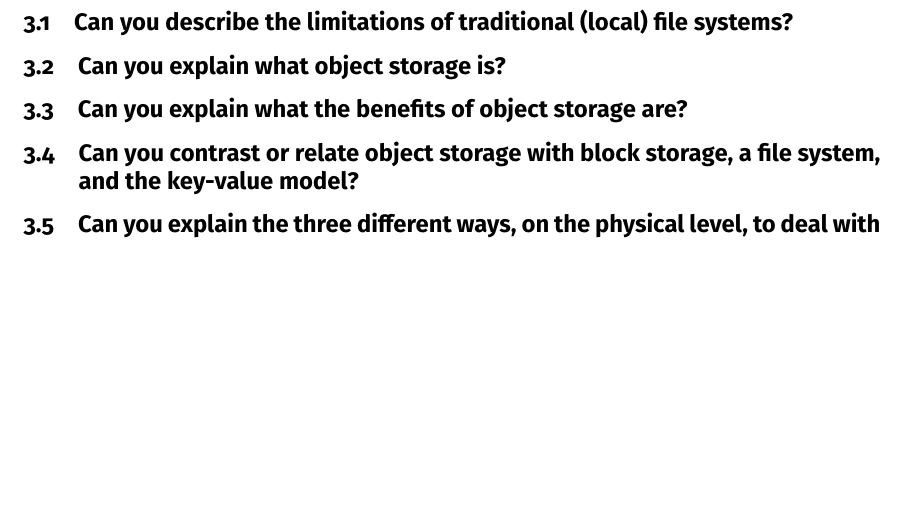
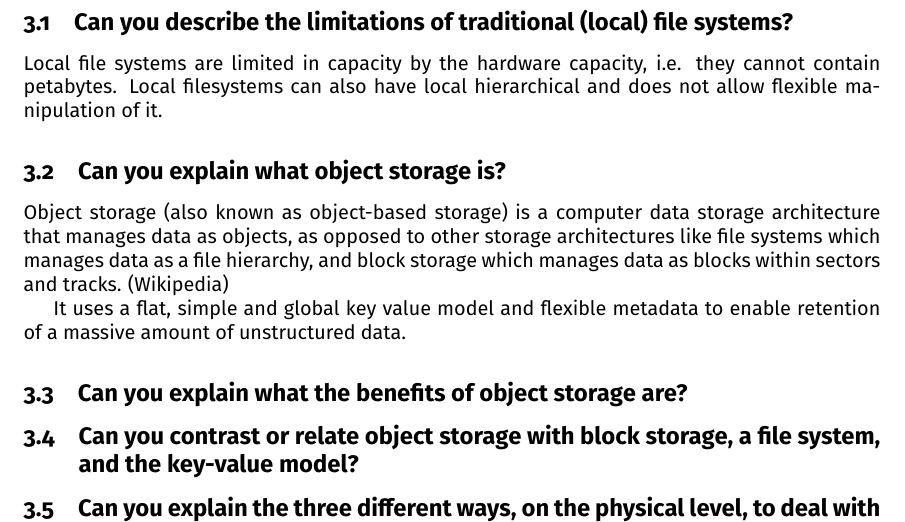
Before and after one commit to gianhiltbrunner/BigDataForEngineersSummary, a LaTeX document (main.tex): part of page 7 of 20, cut so that both start at the same text, the shorter picture padded with empty space. Compiled offline with pdfLaTeX.

Commit message:
:pencil: add stuff on object storage

```diff
--- a/main.tex
+++ b/main.tex
@@ -199,8 +199,18 @@ Denormalization is used to increase performance and scalability for large datase
 
 \section{Object storage}
 \subsection{Can you describe the limitations of traditional (local) file systems?}
+
+Local file systems are limited in capacity by the hardware capacity, i.e. they cannot contain petabytes. Local filesystems can also have local hierarchical and does not allow flexible manipulation of it.
+
 \subsection{Can you explain what object storage is?}
+
+Object storage (also known as object-based storage) is a computer data storage architecture that manages data as objects, as opposed to other storage architectures like file systems which manages data as a file hierarchy, and block storage which manages data as blocks within sectors and tracks. (Wikipedia)
+
+It uses a flat, simple and global key value model and flexible metadata to enable retention of a massive amount of unstructured data.
+
 \subsection{Can you explain what the benefits of object storage are?}
+
+
 \subsection{Can you contrast or relate object storage with block storage, a file system, and the key-value model?}
 \subsection{Can you explain the three different ways, on the physical level, to deal with more data (scale up, scale out, write better code)?}
 \subsection{Can you explain why scaling out is less expensive than scaling up?}
```
